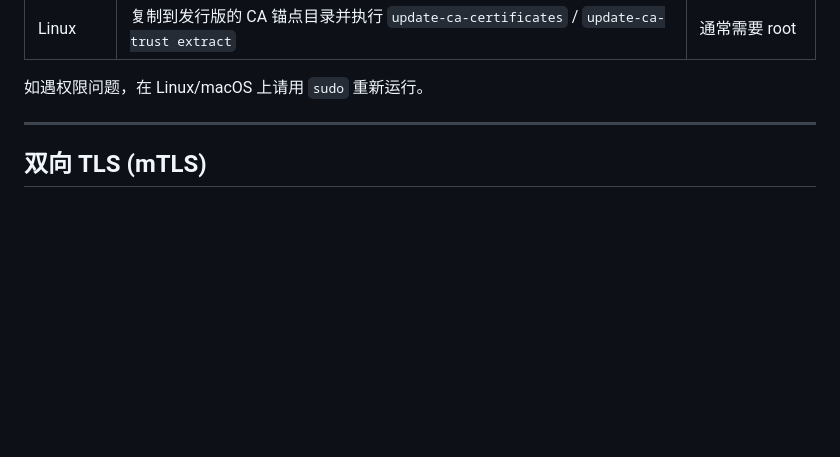
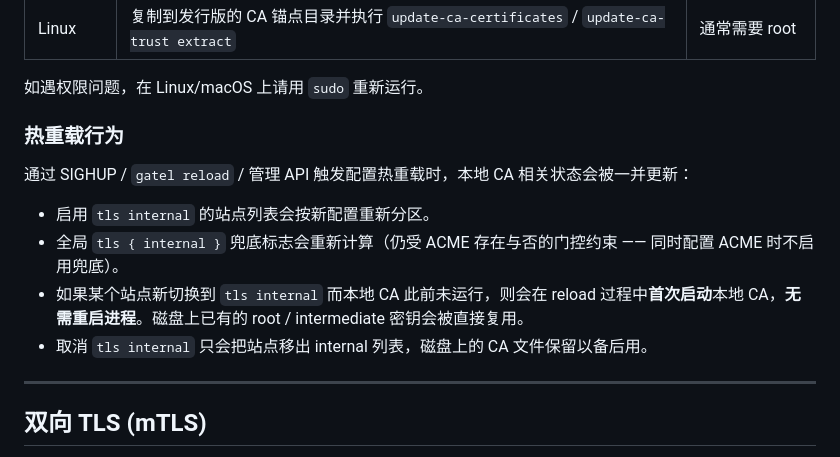
Before and after one commit to salvo-rs/gatel, a Markdown page: docs/zh/tls-and-acme.md, the part around the change. Drawn GitHub-style; blank space fills up the shorter version.

```diff
--- a/docs/zh/tls-and-acme.md
+++ b/docs/zh/tls-and-acme.md
@@ -321,6 +321,15 @@ gatel untrust
 | Linux | 复制到发行版的 CA 锚点目录并执行 `update-ca-certificates` / `update-ca-trust extract` | 通常需要 root |
 
 如遇权限问题，在 Linux/macOS 上请用 `sudo` 重新运行。
+
+### 热重载行为
+
+通过 SIGHUP / `gatel reload` / 管理 API 触发配置热重载时，本地 CA 相关状态会被一并更新：
+
+- 启用 `tls internal` 的站点列表会按新配置重新分区。
+- 全局 `tls { internal }` 兜底标志会重新计算（仍受 ACME 存在与否的门控约束 —— 同时配置 ACME 时不启用兜底）。
+- 如果某个站点新切换到 `tls internal` 而本地 CA 此前未运行，则会在 reload 过程中**首次启动**本地 CA，**无需重启进程**。磁盘上已有的 root / intermediate 密钥会被直接复用。
+- 取消 `tls internal` 只会把站点移出 internal 列表，磁盘上的 CA 文件保留以备后用。
 
 ---
 
```
Also changed, not shown: docs/en/tls-and-acme.md (+3 -2 lines).
